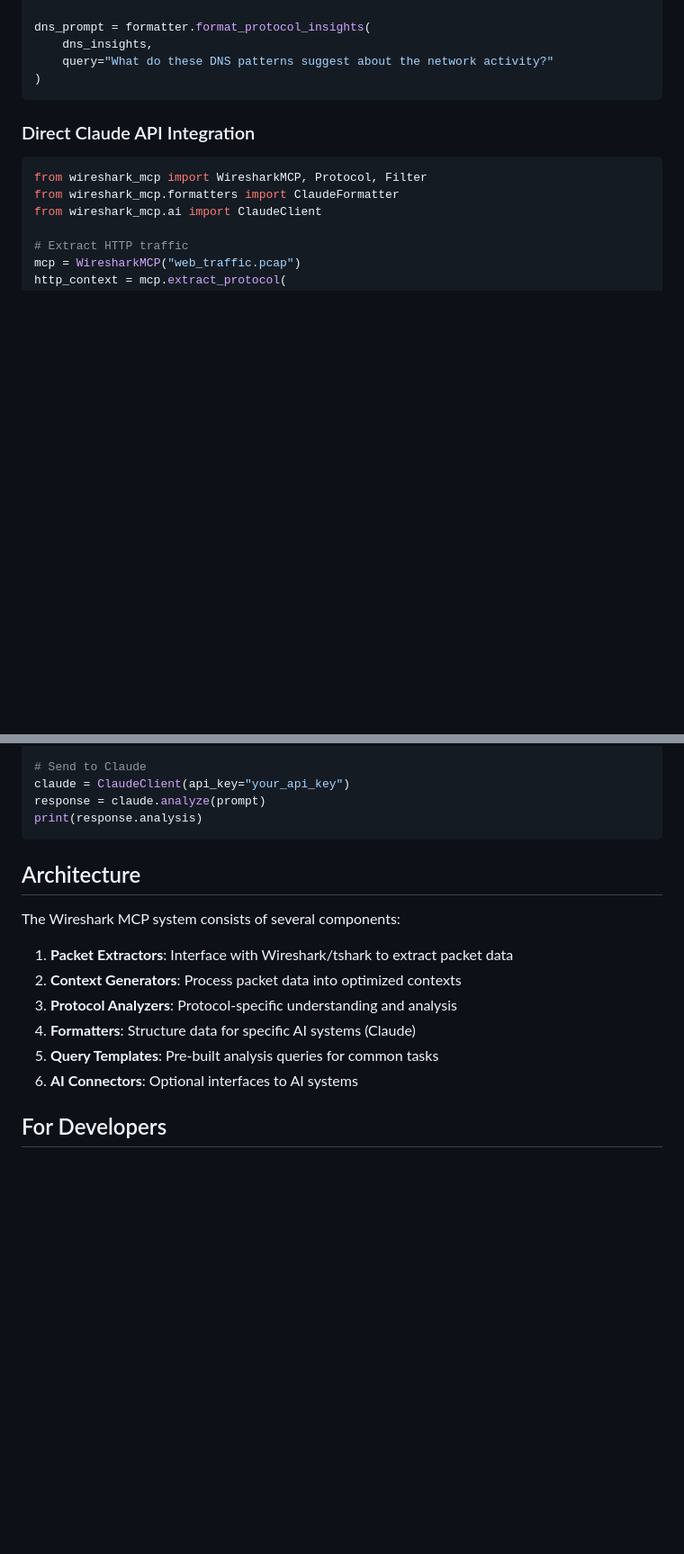
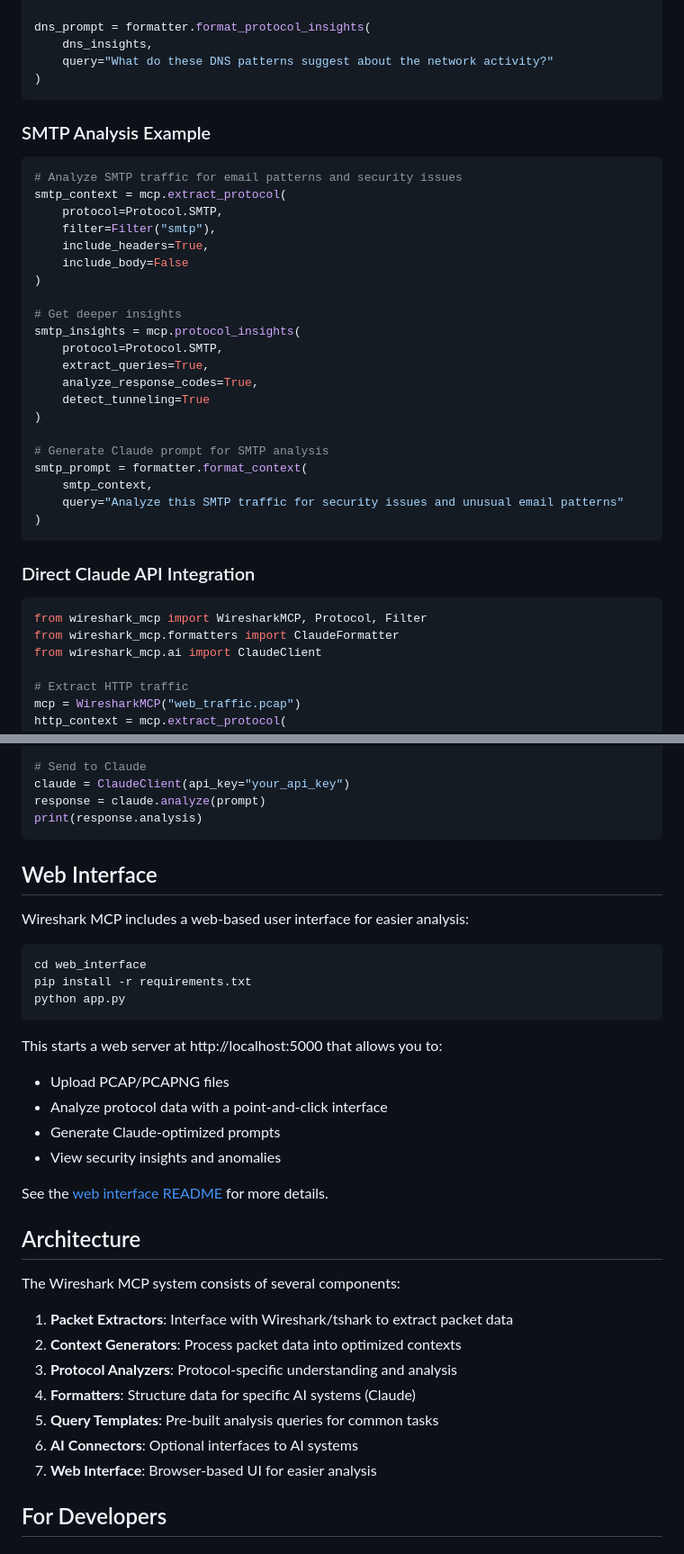
Before and after one commit to sarthaksiddha/Wireshark-mcp, a Markdown page: README.md, 2 parts joined by grey strips. Shown: that part at 90% size. GitHub-like rendering; blank space fills up the shorter version.

Commit message:
Update README with SMTP analyzer and web interface info

````diff
--- a/README.md
+++ b/README.md
@@ -130,6 +132,32 @@ dns_prompt = formatter.format_protocol_insights(
 )
 ```
 
+### SMTP Analysis Example
+
+```python
+# Analyze SMTP traffic for email patterns and security issues
+smtp_context = mcp.extract_protocol(
+    protocol=Protocol.SMTP,
+    filter=Filter("smtp"),
+    include_headers=True,
+    include_body=False
+)
+
+# Get deeper insights
+smtp_insights = mcp.protocol_insights(
+    protocol=Protocol.SMTP,
+    extract_queries=True,
+    analyze_response_codes=True,
+    detect_tunneling=True
+)
+
+# Generate Claude prompt for SMTP analysis
+smtp_prompt = formatter.format_context(
+    smtp_context,
+    query="Analyze this SMTP traffic for security issues and unusual email patterns"
+)
+```
+
 ### Direct Claude API Integration
 
 ```python
@@ -160,6 +188,25 @@ response = claude.analyze(prompt)
 print(response.analysis)
 ```
 
+## Web Interface
+
+Wireshark MCP includes a web-based user interface for easier analysis:
+
+```bash
+cd web_interface
+pip install -r requirements.txt
+python app.py
+```
+
+This starts a web server at http://localhost:5000 that allows you to:
+
+- Upload PCAP/PCAPNG files
+- Analyze protocol data with a point-and-click interface
+- Generate Claude-optimized prompts
+- View security insights and anomalies
+
+See the [web interface README](web_interface/README.md) for more details.
+
 ## Architecture
 
 The Wireshark MCP system consists of several components:
@@ -170,6 +217,7 @@ The Wireshark MCP system consists of several components:
 4. **Formatters**: Structure data for specific AI systems (Claude)
 5. **Query Templates**: Pre-built analysis queries for common tasks
 6. **AI Connectors**: Optional interfaces to AI systems
+7. **Web Interface**: Browser-based UI for easier analysis
 
 ## For Developers
 
````
Also changed, not shown: other parts of README.md (+9 -4 lines).
